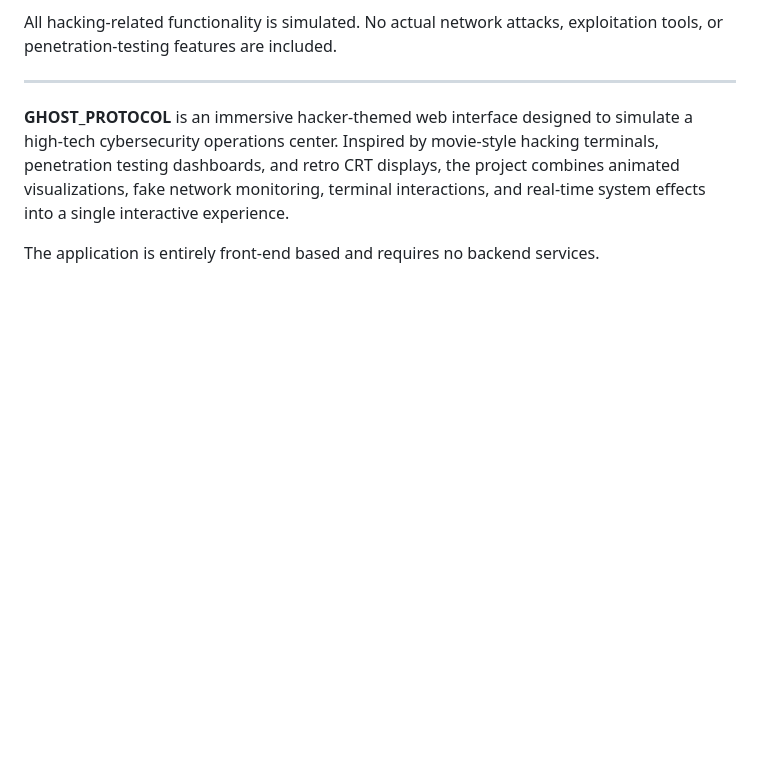
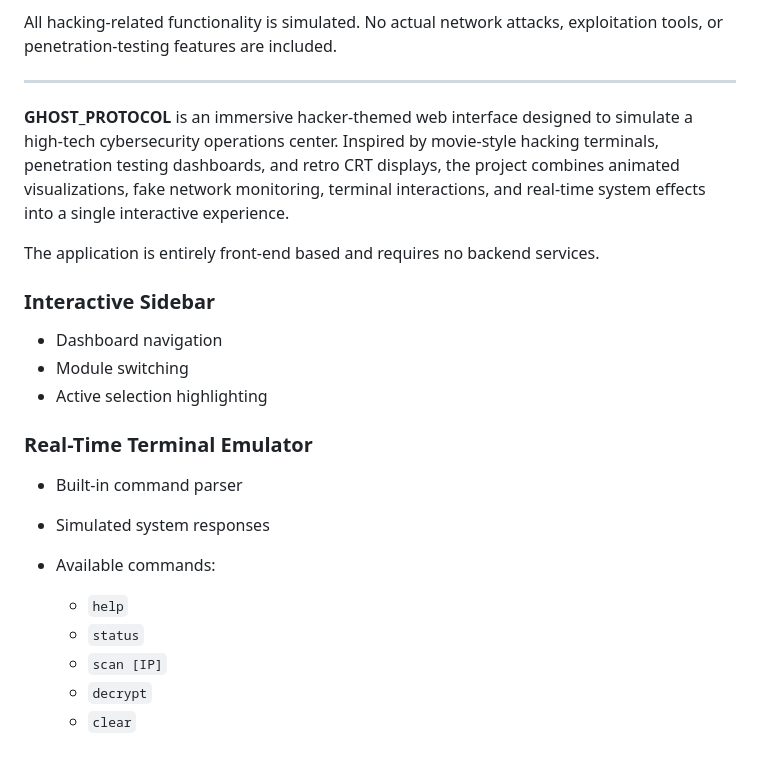
Before and after one commit to mayurbhor-tech/CyberNexus, a Markdown page: README.md, the part around the change. Rendered like a GitHub page; blank space fills up the shorter version.

```diff
--- a/README.md
+++ b/README.md
@@ -288,3 +288,21 @@ All hacking-related functionality is simulated. No actual network attacks, explo
 **GHOST_PROTOCOL** is an immersive hacker-themed web interface designed to simulate a high-tech cybersecurity operations center. Inspired by movie-style hacking terminals, penetration testing dashboards, and retro CRT displays, the project combines animated visualizations, fake network monitoring, terminal interactions, and real-time system effects into a single interactive experience.
 
 The application is entirely front-end based and requires no backend services.
+
+### Interactive Sidebar
+
+* Dashboard navigation
+* Module switching
+* Active selection highlighting
+
+### Real-Time Terminal Emulator
+
+* Built-in command parser
+* Simulated system responses
+* Available commands:
+
+  * `help`
+  * `status`
+  * `scan [IP]`
+  * `decrypt`
+  * `clear`
```
